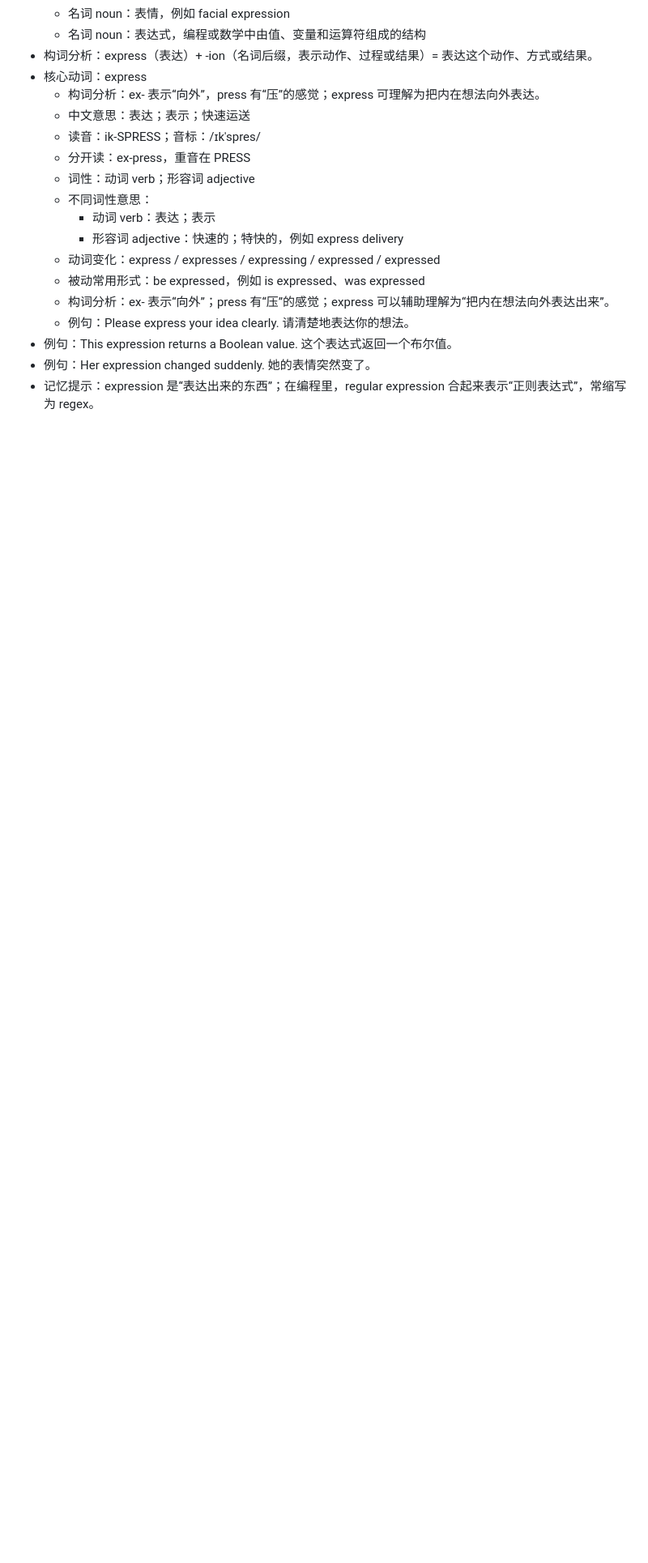
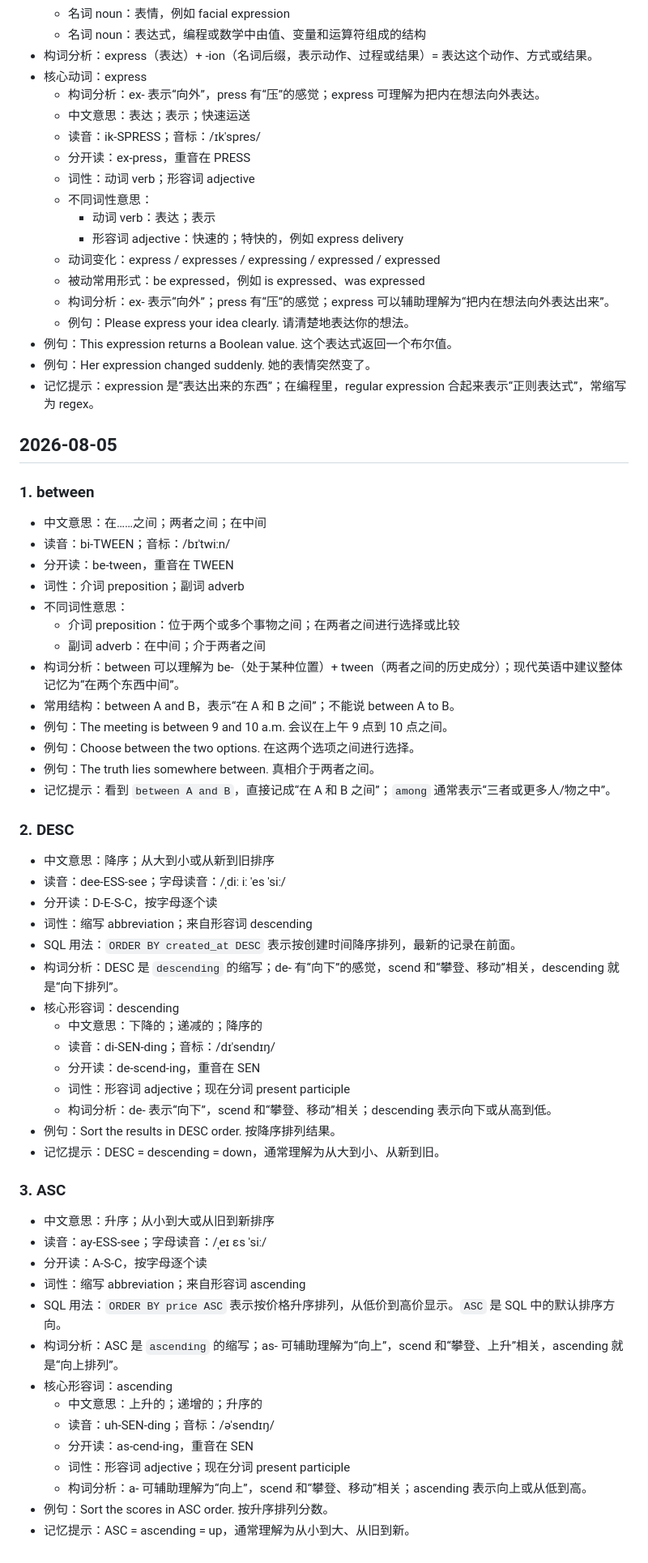
Before and after one commit to jikoufu/english-learning, a Markdown page: 英语学习.md, the part around the change. Shown at 81% size. Drawn GitHub-style; blank space fills up the shorter version.

Commit message:
Add sorting vocabulary

```diff
--- a/英语学习.md
+++ b/英语学习.md
@@ -2274,3 +2274,55 @@
 - 例句：This expression returns a Boolean value. 这个表达式返回一个布尔值。
 - 例句：Her expression changed suddenly. 她的表情突然变了。
 - 记忆提示：expression 是“表达出来的东西”；在编程里，regular expression 合起来表示“正则表达式”，常缩写为 regex。
+
+## 2026-08-05
+
+### 1. between
+
+- 中文意思：在……之间；两者之间；在中间
+- 读音：bi-TWEEN；音标：/bɪˈtwiːn/
+- 分开读：be-tween，重音在 TWEEN
+- 词性：介词 preposition；副词 adverb
+- 不同词性意思：
+  - 介词 preposition：位于两个或多个事物之间；在两者之间进行选择或比较
+  - 副词 adverb：在中间；介于两者之间
+- 构词分析：between 可以理解为 be-（处于某种位置）+ tween（两者之间的历史成分）；现代英语中建议整体记忆为“在两个东西中间”。
+- 常用结构：between A and B，表示“在 A 和 B 之间”；不能说 between A to B。
+- 例句：The meeting is between 9 and 10 a.m. 会议在上午 9 点到 10 点之间。
+- 例句：Choose between the two options. 在这两个选项之间进行选择。
+- 例句：The truth lies somewhere between. 真相介于两者之间。
+- 记忆提示：看到 `between A and B`，直接记成“在 A 和 B 之间”；`among` 通常表示“三者或更多人/物之中”。
+
+### 2. DESC
+
+- 中文意思：降序；从大到小或从新到旧排序
+- 读音：dee-ESS-see；字母读音：/ˌdiː iː ˈes ˈsiː/
+- 分开读：D-E-S-C，按字母逐个读
+- 词性：缩写 abbreviation；来自形容词 descending
+- SQL 用法：`ORDER BY created_at DESC` 表示按创建时间降序排列，最新的记录在前面。
+- 构词分析：DESC 是 `descending` 的缩写；de- 有“向下”的感觉，scend 和“攀登、移动”相关，descending 就是“向下排列”。
+- 核心形容词：descending
+  - 中文意思：下降的；递减的；降序的
+  - 读音：di-SEN-ding；音标：/dɪˈsendɪŋ/
+  - 分开读：de-scend-ing，重音在 SEN
+  - 词性：形容词 adjective；现在分词 present participle
+  - 构词分析：de- 表示“向下”，scend 和“攀登、移动”相关；descending 表示向下或从高到低。
+- 例句：Sort the results in DESC order. 按降序排列结果。
+- 记忆提示：DESC = descending = down，通常理解为从大到小、从新到旧。
+
+### 3. ASC
+
+- 中文意思：升序；从小到大或从旧到新排序
+- 读音：ay-ESS-see；字母读音：/ˌeɪ ɛs ˈsiː/
+- 分开读：A-S-C，按字母逐个读
+- 词性：缩写 abbreviation；来自形容词 ascending
+- SQL 用法：`ORDER BY price ASC` 表示按价格升序排列，从低价到高价显示。`ASC` 是 SQL 中的默认排序方向。
+- 构词分析：ASC 是 `ascending` 的缩写；as- 可辅助理解为“向上”，scend 和“攀登、上升”相关，ascending 就是“向上排列”。
+- 核心形容词：ascending
+  - 中文意思：上升的；递增的；升序的
+  - 读音：uh-SEN-ding；音标：/əˈsendɪŋ/
+  - 分开读：as-cend-ing，重音在 SEN
+  - 词性：形容词 adjective；现在分词 present participle
+  - 构词分析：a- 可辅助理解为“向上”，scend 和“攀登、移动”相关；ascending 表示向上或从低到高。
+- 例句：Sort the scores in ASC order. 按升序排列分数。
+- 记忆提示：ASC = ascending = up，通常理解为从小到大、从旧到新。
```
